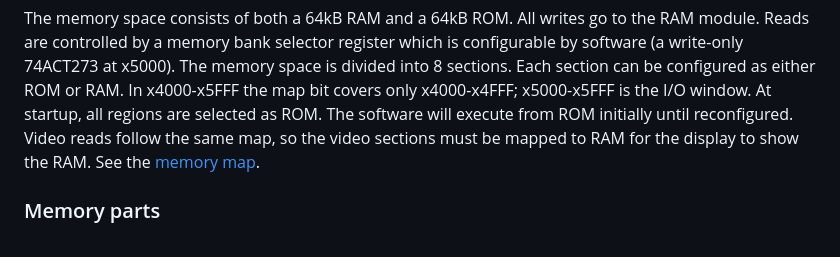
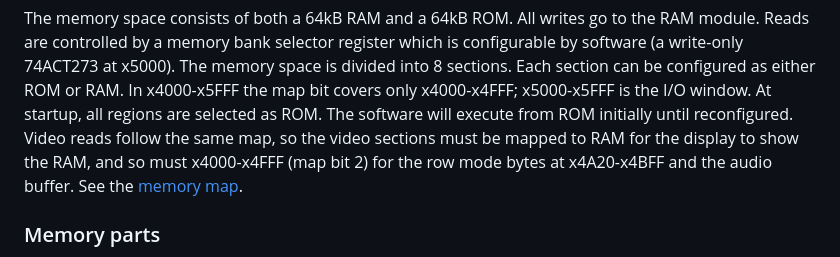
Before and after one commit to tocksin/placard, a Markdown page: CPU.md, the part around the change. Drawn GitHub-style.

```diff
--- a/CPU.md
+++ b/CPU.md
@@ -53,7 +53,8 @@ Each section can be configured as either ROM or RAM.  In x4000-x5FFF the
 map bit covers only x4000-x4FFF; x5000-x5FFF is the I/O window.  At startup, all regions
 are selected as ROM.  The software will execute from ROM initially until
 reconfigured.  Video reads follow the same map, so the video sections must be
-mapped to RAM for the display to show the RAM.  See the [memory map](README.md#memory-map).
+mapped to RAM for the display to show the RAM, and so must x4000-x4FFF (map
+bit 2) for the row mode bytes at x4A20-x4BFF and the audio buffer.  See the [memory map](README.md#memory-map).
 
 ### Memory parts
 
```
Also changed, not shown: SOUND.md (+3 -2 lines).
